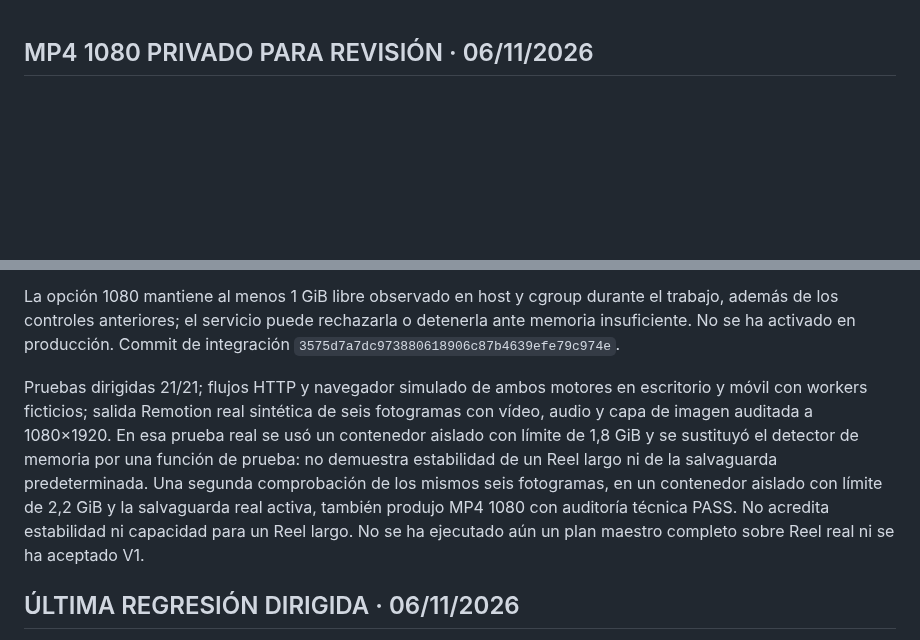
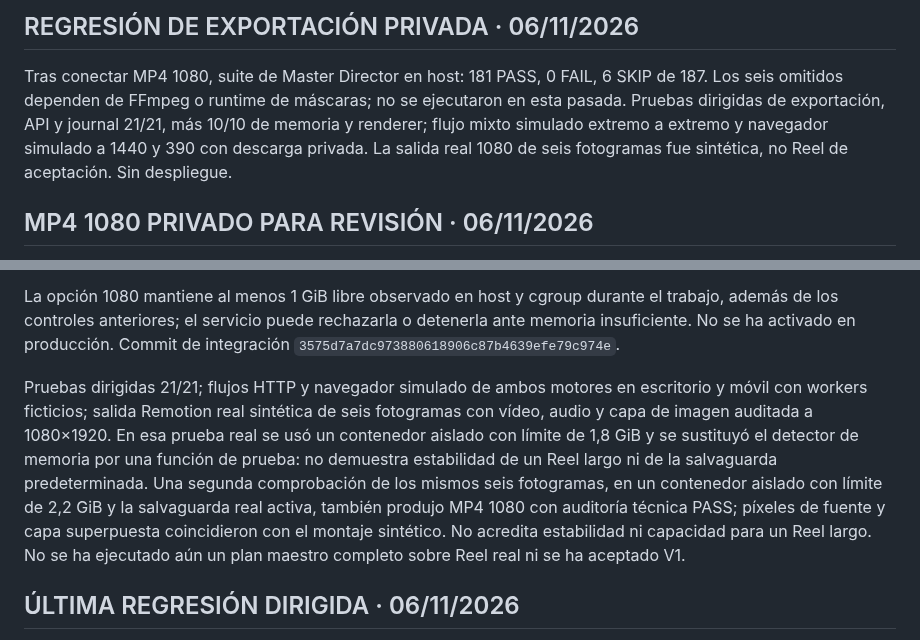
Before and after one commit to carlossuess-art/sues-ai-video-editor, a Markdown page: docs/SUES_MASTER_DIRECTOR_CHECKPOINT_ACTIVO.md, 2 parts joined by grey strips. GitHub-like rendering; blank space fills up the shorter version.

Commit message:
Record HD export regression and pixel checks

```diff
--- a/docs/SUES_MASTER_DIRECTOR_CHECKPOINT_ACTIVO.md
+++ b/docs/SUES_MASTER_DIRECTOR_CHECKPOINT_ACTIVO.md
@@ -1,10 +1,14 @@
+## REGRESIÓN DE EXPORTACIÓN PRIVADA · 06/11/2026
+
+Tras conectar MP4 1080, suite de Master Director en host: 181 PASS, 0 FAIL, 6 SKIP de 187. Los seis omitidos dependen de FFmpeg o runtime de máscaras; no se ejecutaron en esta pasada. Pruebas dirigidas de exportación, API y journal 21/21, más 10/10 de memoria y renderer; flujo mixto simulado extremo a extremo y navegador simulado a 1440 y 390 con descarga privada. La salida real 1080 de seis fotogramas fue sintética, no Reel de aceptación. Sin despliegue.
+
 ## MP4 1080 PRIVADO PARA REVISIÓN · 06/11/2026
 
 La rama permite pedir un MP4 1080×1920 privado para revisión desde los flujos Remotion y mixto nativo→Remotion ya admitidos. Se conserva el plan, la aprobación y las versiones editables; el archivo queda sellado, sujeto a auditoría técnica de identidad/decodificación y marcado **no final**. La interfaz permite descargarlo; no constituye publicación ni aceptación creativa. Solicitudes 270p y 1080 tienen claves independientes e inmutables, y el historial indica su calidad. Combinaciones mixtas cuyo orden no puede representarse y máscaras no verificadas continúan bloqueadas.
 
 La opción 1080 mantiene al menos 1 GiB libre observado en host y cgroup durante el trabajo, además de los controles anteriores; el servicio puede rechazarla o detenerla ante memoria insuficiente. No se ha activado en producción. Commit de integración `3575d7a7dc973880618906c87b4639efe79c974e`.
 
-Pruebas dirigidas 21/21; flujos HTTP y navegador simulado de ambos motores en escritorio y móvil con workers ficticios; salida Remotion real sintética de seis fotogramas con vídeo, audio y capa de imagen auditada a 1080×1920. En esa prueba real se usó un contenedor aislado con límite de 1,8 GiB y se sustituyó el detector de memoria por una función de prueba: no demuestra estabilidad de un Reel largo ni de la salvaguarda predeterminada. Una segunda comprobación de los mismos seis fotogramas, en un contenedor aislado con límite de 2,2 GiB y la salvaguarda real activa, también produjo MP4 1080 con auditoría técnica PASS. No acredita estabilidad ni capacidad para un Reel largo. No se ha ejecutado aún un plan maestro completo sobre Reel real ni se ha aceptado V1.
+Pruebas dirigidas 21/21; flujos HTTP y navegador simulado de ambos motores en escritorio y móvil con workers ficticios; salida Remotion real sintética de seis fotogramas con vídeo, audio y capa de imagen auditada a 1080×1920. En esa prueba real se usó un contenedor aislado con límite de 1,8 GiB y se sustituyó el detector de memoria por una función de prueba: no demuestra estabilidad de un Reel largo ni de la salvaguarda predeterminada. Una segunda comprobación de los mismos seis fotogramas, en un contenedor aislado con límite de 2,2 GiB y la salvaguarda real activa, también produjo MP4 1080 con auditoría técnica PASS; píxeles de fuente y capa superpuesta coincidieron con el montaje sintético. No acredita estabilidad ni capacidad para un Reel largo. No se ha ejecutado aún un plan maestro completo sobre Reel real ni se ha aceptado V1.
 
 ## ÚLTIMA REGRESIÓN DIRIGIDA · 06/11/2026
 
```
